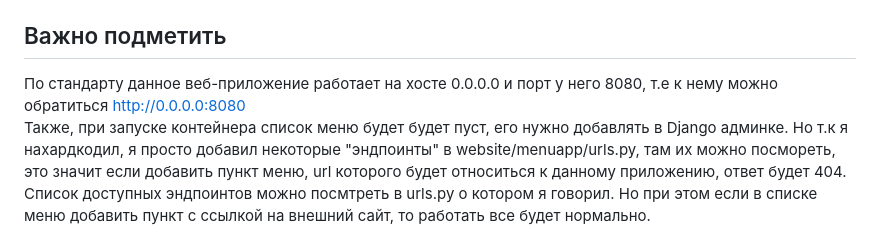
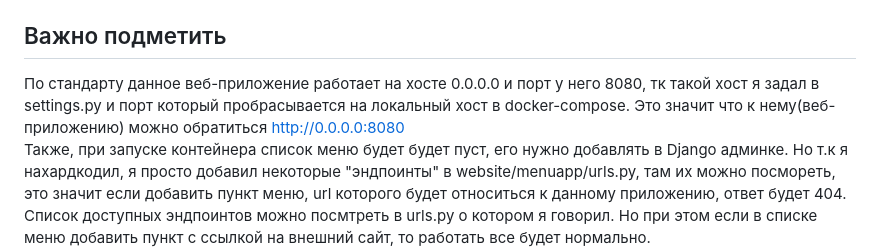
Before and after one commit to aliquews/django-tree, a Markdown page: README.md, the part around the change. GitHub-like rendering.

Commit message:
append info readme

```diff
--- a/README.md
+++ b/README.md
@@ -27,7 +27,7 @@
 `docker-compose exec web python website/manage.py createsuperuser --username=<your_username> --email=<your_email>`
 
 ## Важно подметить
-По стандарту данное веб-приложение работает на хосте 0.0.0.0 и порт у него 8080, т.е к нему можно обратиться http://0.0.0.0:8080<br>
+По стандарту данное веб-приложение работает на хосте 0.0.0.0 и порт у него 8080, тк такой хост я задал в settings.py и порт который пробрасывается на локальный хост в docker-compose. Это значит что к нему(веб-приложению) можно обратиться http://0.0.0.0:8080<br>
 Также, при запуске контейнера список меню будет будет пуст, его нужно добавлять в Django админке. Но т.к я нахардкодил, я просто добавил
 некоторые "эндпоинты" в website/menuapp/urls.py, там их можно посмореть, это значит если добавить пункт меню, url которого будет относиться к данному приложению, ответ будет 404. Список доступных эндпоинтов можно посмтреть в urls.py о котором я говорил.
 Но при этом если в списке меню добавить пункт с ссылкой на внешний сайт, то работать все будет нормально.
```
